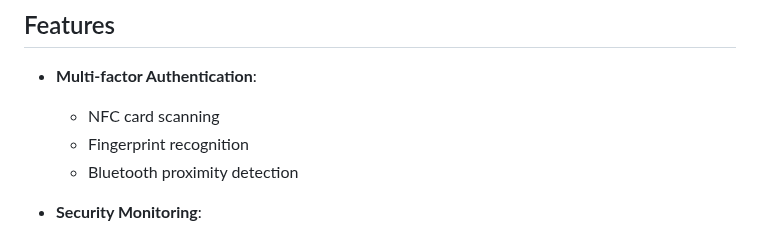
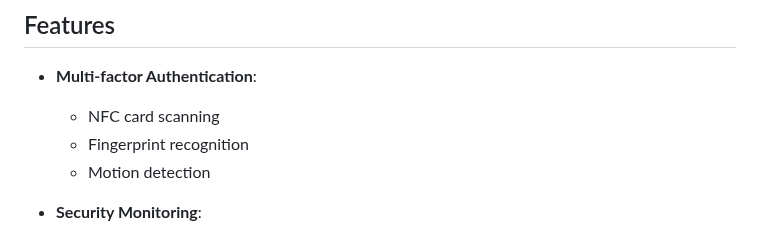
Before and after one commit to Eclipse3k/RingDoor, a Markdown page: README.md, the part around the change. GitHub-like rendering.

```diff
--- a/README.md
+++ b/README.md
@@ -14,7 +14,7 @@ A complete access control solution using ESP32 and Arduino platforms to manage s
 - **Multi-factor Authentication**:
   - NFC card scanning
   - Fingerprint recognition
-  - Bluetooth proximity detection
+  - Motion detection
 
 - **Security Monitoring**:
   - Photo capture on access attempts
```
